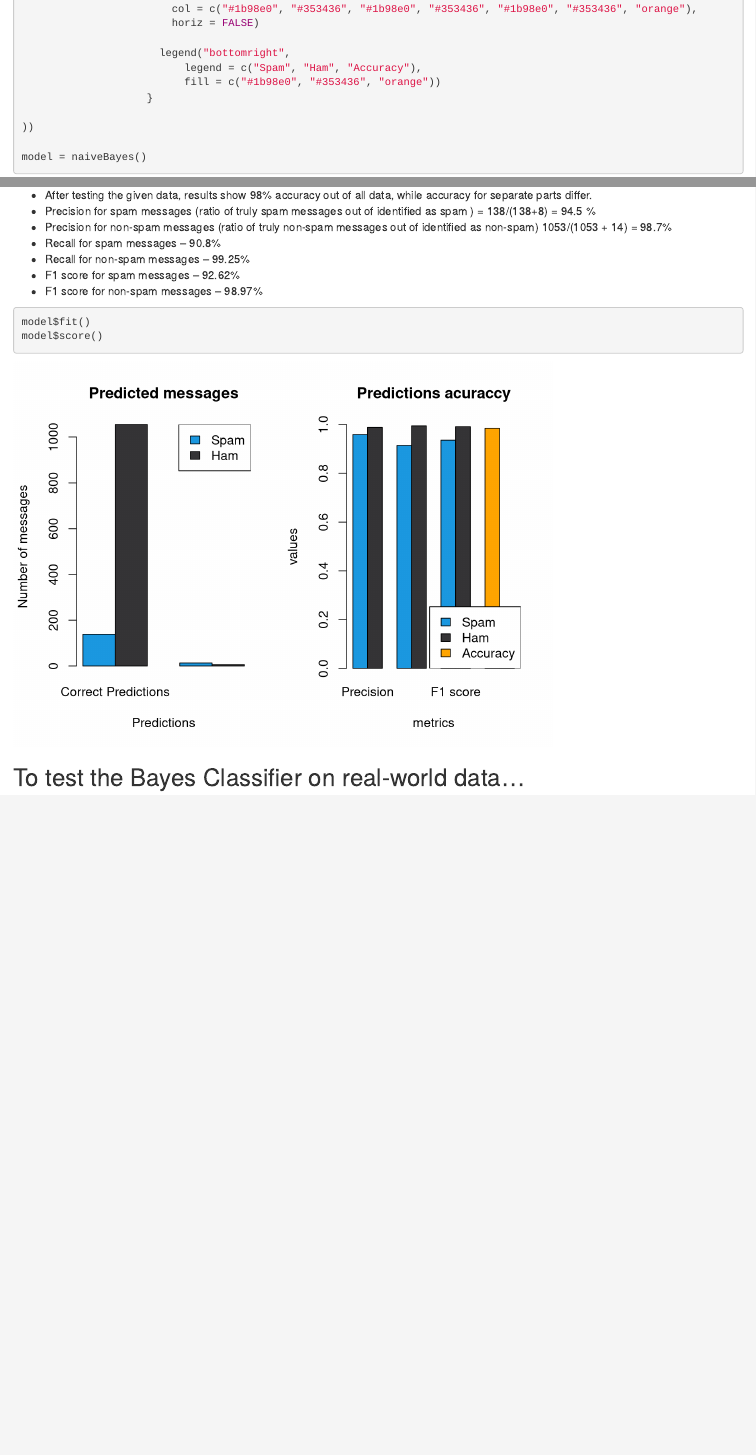
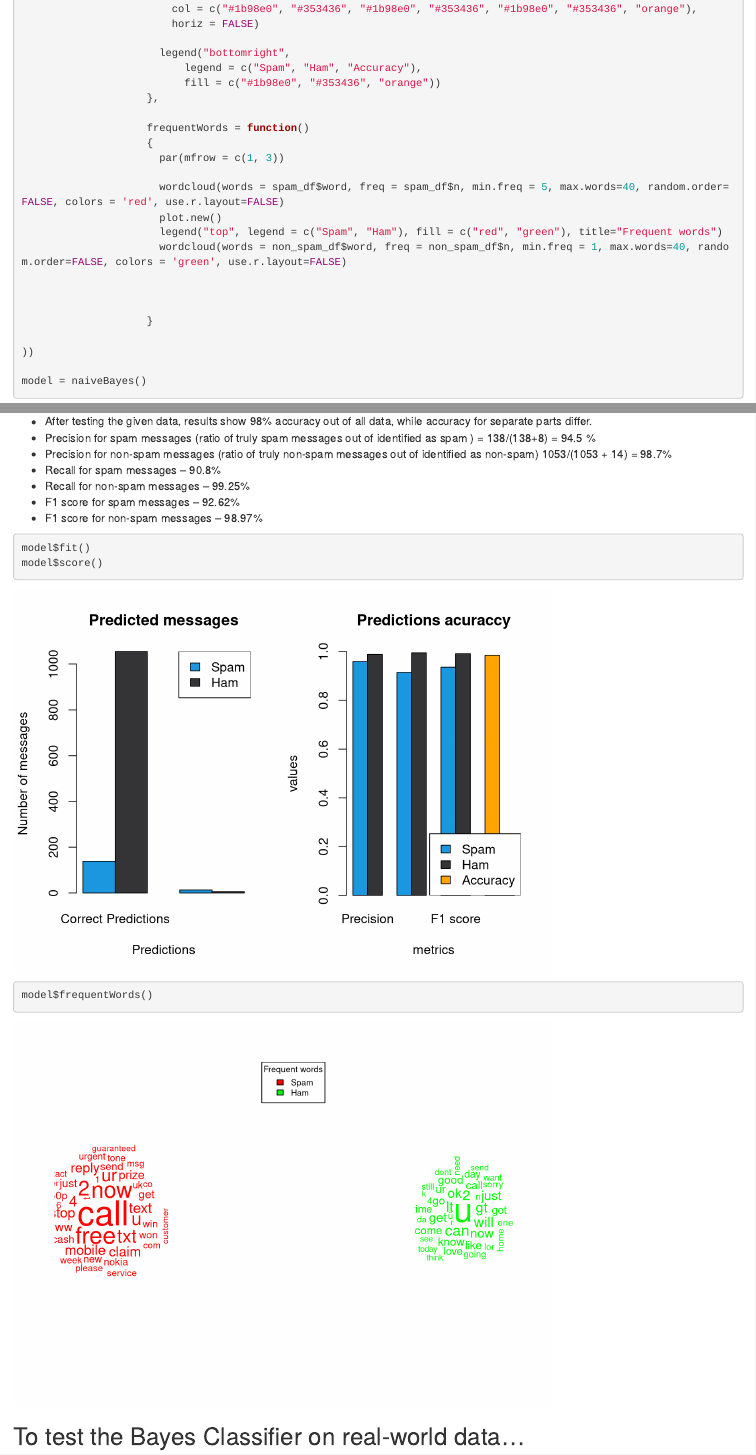
Before and after one commit to yakorch/NaiveBayesClassifier, an R Markdown document (Lab1_Naive_Bayes_Classifier_Templatee.Rmd): the page in a window 1100 px wide, from 5030 px down before the commit and from 5100 px down after it, so that both start at the same text, and a second part further down, joined at a grey line. Rendered offline with R 4.5, knitr and Pandoc, with nearby package versions; code that draws random numbers runs with fixed seeds of ours.

Commit message:
added wordclouds

````diff
--- a/Lab1_Naive_Bayes_Classifier_Templatee.Rmd
+++ b/Lab1_Naive_Bayes_Classifier_Templatee.Rmd
@@ -61,6 +61,7 @@ library(tidytext)
 library(readr)
 library(dplyr)
 library(ggplot2)
+library(wordcloud)
 ```
 
 ## Instructions
@@ -90,7 +91,7 @@ test_path <- "data/4-spam/test.csv"
 train_path <- "data/4-spam/train.csv"
 
 stop_words <- read_file("stop_words.txt")
-splitted_stop_words <- strsplit(stop_words, split='\n')
+splitted_stop_words <- strsplit(stop_words, split="[\r\n|\n]")
 splitted_stop_words <- splitted_stop_words[[1]]
 ```
 ## Reading these files:
@@ -282,6 +283,19 @@ naiveBayes <- setRefClass("naiveBayes",
                       legend("bottomright",
                           legend = c("Spam", "Ham", "Accuracy"),
                           fill = c("#1b98e0", "#353436", "orange"))
+                    },
+
+                    frequentWords = function()
+                    {
+                      par(mfrow = c(1, 3))
+
+                      wordcloud(words = spam_df$word, freq = spam_df$n, min.freq = 5, max.words=40, random.order=FALSE, colors = 'red', use.r.layout=FALSE)
+                      plot.new()
+                      legend("top", legend = c("Spam", "Ham"), fill = c("red", "green"), title="Frequent words")
+                      wordcloud(words = non_spam_df$word, freq = non_spam_df$n, min.freq = 1, max.words=40, random.order=FALSE, colors = 'green', use.r.layout=FALSE)
+
+
+
                     }
 
 ))
@@ -305,6 +319,7 @@ model = naiveBayes()
 ```{r Visualization}
 model$fit()
 model$score()
+model$frequentWords()
 ```
 
 ## To test the Bayes Classifier on real-world data...
````
